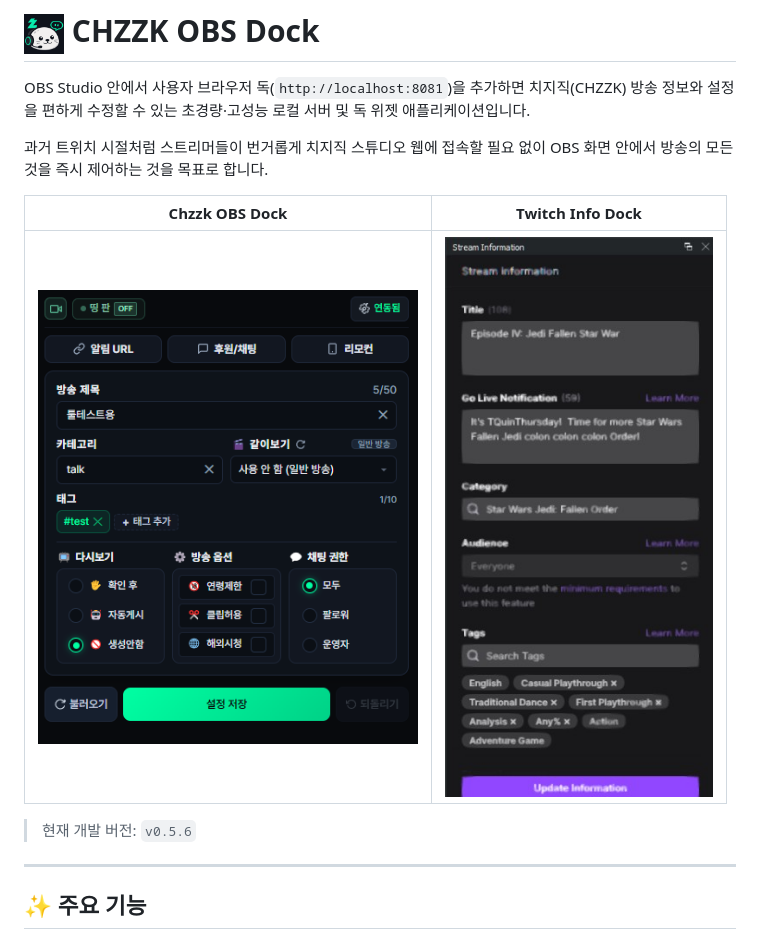
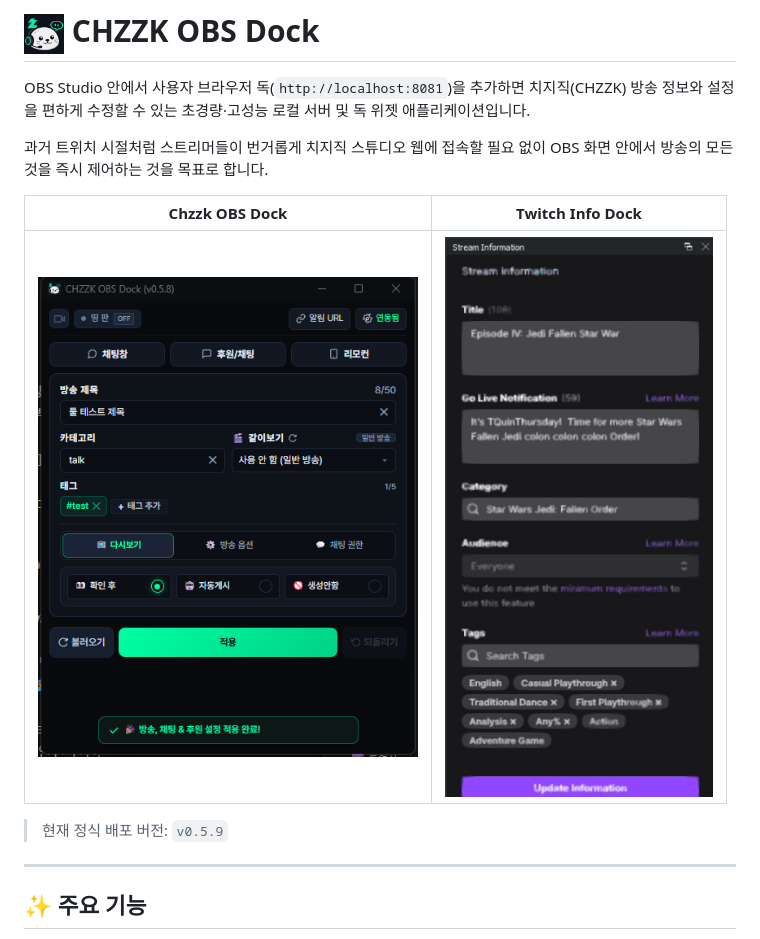
Before and after one commit to MK0522/chzzk-dock, a Markdown page: README.md, the part around the change printed below. Drawn GitHub-style; pictures changed too: docs/preview.png.

```diff
--- a/README.md
+++ b/README.md
@@ -7,7 +7,7 @@ OBS Studio 안에서 사용자 브라우저 독(`http://localhost:8081`)을 추
 | Chzzk OBS Dock | Twitch Info Dock |
 | :---: | :---: |
 | <img src="docs/preview.png" width="380" alt="Chzzk OBS Dock"> | <img src="docs/twitch.jpg" width="380" alt="Twitch Info Dock"> |
-> 현재 개발 버전: `v0.5.6`
+> 현재 정식 배포 버전: `v0.5.9`
 
 ---
 
```
Also changed, not shown: other parts of README.md (+21 -51 lines), RELEASE_NOTES.md (+50 -33 lines), 12 other files.
